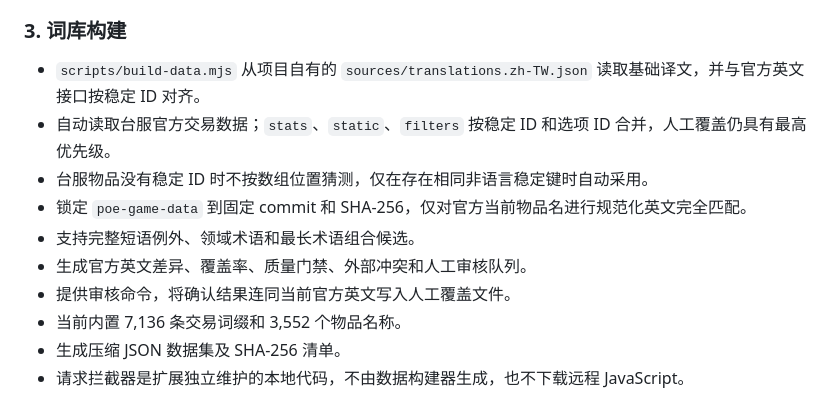
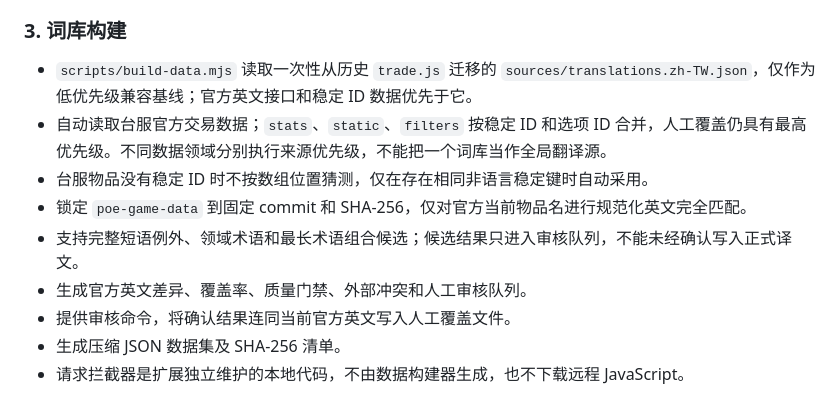
Before and after one commit to a17750/exile-trade-lens, a Markdown page: docs/FEATURES.md, the part around the change. Rendered like a GitHub page.

Commit message:
docs: clarify translation source priority

```diff
--- a/docs/FEATURES.md
+++ b/docs/FEATURES.md
@@ -30,14 +30,13 @@
 
 ### 3. 词库构建
 
-- `scripts/build-data.mjs` 从项目自有的 `sources/translations.zh-TW.json` 读取基础译文，并与官方英文接口按稳定 ID 对齐。
-- 自动读取台服官方交易数据；`stats`、`static`、`filters` 按稳定 ID 和选项 ID 合并，人工覆盖仍具有最高优先级。
+- `scripts/build-data.mjs` 读取一次性从历史 `trade.js` 迁移的 `sources/translations.zh-TW.json`，仅作为低优先级兼容基线；官方英文接口和稳定 ID 数据优先于它。
+- 自动读取台服官方交易数据；`stats`、`static`、`filters` 按稳定 ID 和选项 ID 合并，人工覆盖仍具有最高优先级。不同数据领域分别执行来源优先级，不能把一个词库当作全局翻译源。
 - 台服物品没有稳定 ID 时不按数组位置猜测，仅在存在相同非语言稳定键时自动采用。
 - 锁定 `poe-game-data` 到固定 commit 和 SHA-256，仅对官方当前物品名进行规范化英文完全匹配。
-- 支持完整短语例外、领域术语和最长术语组合候选。
+- 支持完整短语例外、领域术语和最长术语组合候选；候选结果只进入审核队列，不能未经确认写入正式译文。
 - 生成官方英文差异、覆盖率、质量门禁、外部冲突和人工审核队列。
 - 提供审核命令，将确认结果连同当前官方英文写入人工覆盖文件。
-- 当前内置 7,136 条交易词缀和 3,552 个物品名称。
 - 生成压缩 JSON 数据集及 SHA-256 清单。
 - 请求拦截器是扩展独立维护的本地代码，不由数据构建器生成，也不下载远程 JavaScript。
 
```
